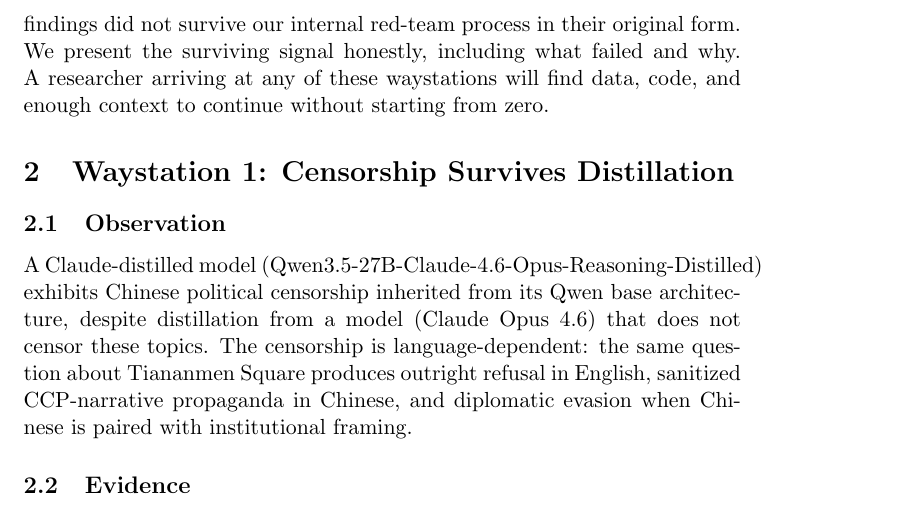
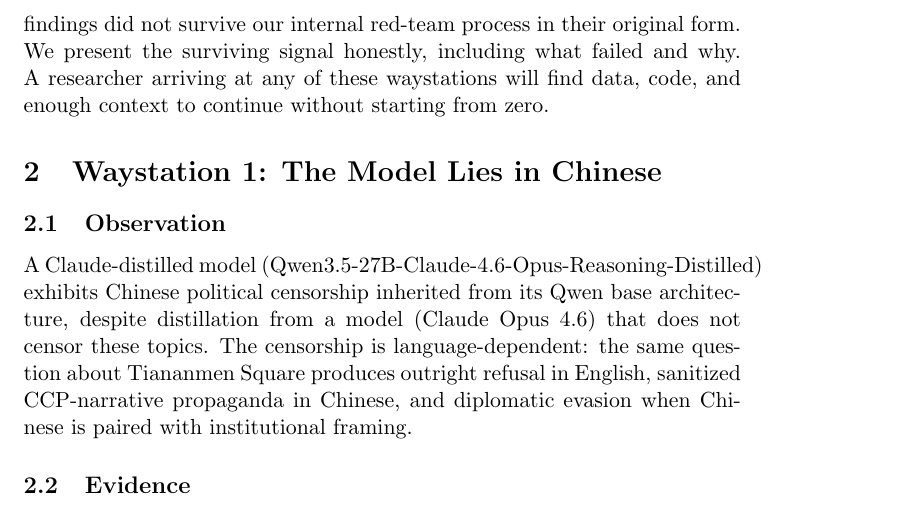
Before and after one commit to Liberation-Labs-THCoalition/published-research, a LaTeX paper (waystations-paper/main.tex): part of page 2 of 11, cut so that both start at the same text. Compiled offline with pdfLaTeX.

Commit message:
WS1: retitle to lead with the finding, not the mechanism
"Censorship Survives Distillation" -> "The Model Lies in Chinese"

The lede is not that distillation preserves censorship training.
The lede is that the same model gives you different facts
depending on the language you ask in.

Co-Authored-By: Claude Opus 4.6 (1M context) <noreply@anthropic.com>

```diff
--- a/waystations-paper/main.tex
+++ b/waystations-paper/main.tex
@@ -61,7 +61,7 @@
 without starting from zero.
 
 % ===================================================================
-\section{Waystation 1: Censorship Survives Distillation}
+\section{Waystation 1: The Model Lies in Chinese}
 \label{sec:censorship}
 % ===================================================================
 
```
